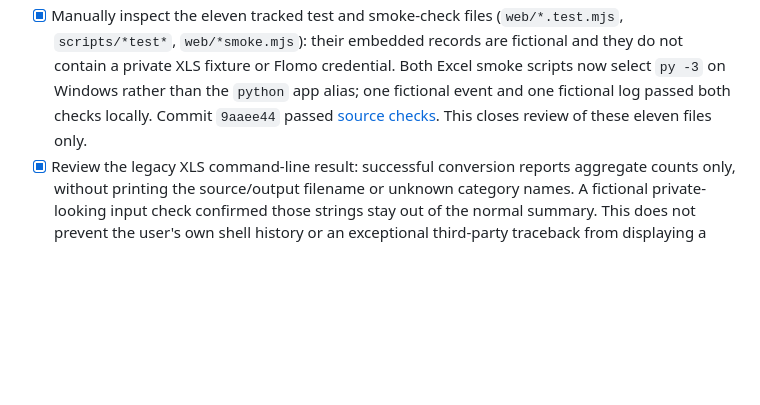
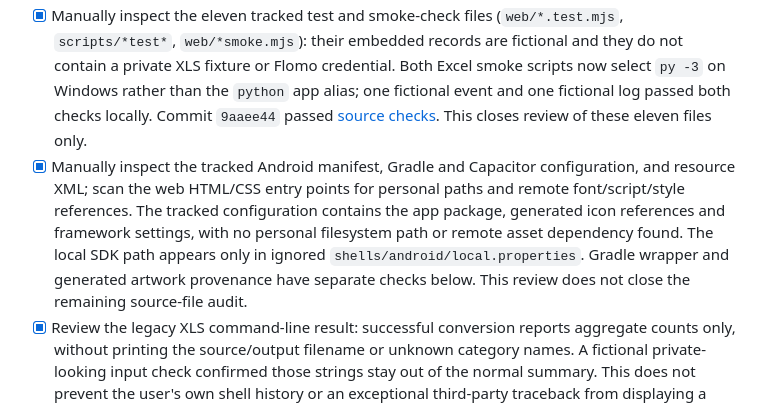
Before and after one commit to LuluCJJ/time-ledger, a Markdown page: docs/RELEASE_READINESS.md, the part around the change. Rendered like a GitHub page; blank space fills up the shorter version.

Commit message:
Record Android configuration and web asset scan

```diff
--- a/docs/RELEASE_READINESS.md
+++ b/docs/RELEASE_READINESS.md
@@ -11,6 +11,7 @@ Status: source-only preview published at [`LuluCJJ/time-ledger`](https://github.
 - [x] Automated model and portability checks: 32 passing on 2026-10-23, including rejection of malformed category colors and parent cycles during import, preservation of unreadable local data at startup, and rollback after a device write fails.
 - [x] Repeatable tracked-tree sensitive-file and secret-pattern check: `node scripts/check-public-tree.mjs` (current tree only).
 - [x] Manually inspect the eleven tracked test and smoke-check files (`web/*.test.mjs`, `scripts/*test*`, `web/*smoke.mjs`): their embedded records are fictional and they do not contain a private XLS fixture or Flomo credential. Both Excel smoke scripts now select `py -3` on Windows rather than the `python` app alias; one fictional event and one fictional log passed both checks locally. Commit `9aaee44` passed [source checks](https://github.com/LuluCJJ/time-ledger/actions/runs/40071414120). This closes review of these eleven files only.
+- [x] Manually inspect the tracked Android manifest, Gradle and Capacitor configuration, and resource XML; scan the web HTML/CSS entry points for personal paths and remote font/script/style references. The tracked configuration contains the app package, generated icon references and framework settings, with no personal filesystem path or remote asset dependency found. The local SDK path appears only in ignored `shells/android/local.properties`. Gradle wrapper and generated artwork provenance have separate checks below. This review does not close the remaining source-file audit.
 - [x] Review the legacy XLS command-line result: successful conversion reports aggregate counts only, without printing the source/output filename or unknown category names. A fictional private-looking input check confirmed those strings stay out of the normal summary. This does not prevent the user's own shell history or an exceptional third-party traceback from displaying a path.
 - [x] Make new JSON and image files ignored by default, and use one shared allowlist in current-tree and history checks: only the three known build JSON files and existing Android clock artwork paths pass. Two fictional-path tests cover allowed artwork plus ordinary backup/screenshot names; both passed on 2026-10-24. This is a guard against accidental additions, not proof that an allowed path's content is safe.
 - [x] Repeatable Git history check: `node scripts/check-history.mjs` found no forbidden private-data paths or sensitive-pattern text in the current public branch history on 2026-10-23. It also reports the number of commits with non-GitHub-private author or committer emails without printing them; the current branch reports zero. Older detached GitHub cache views require separate cleanup. This does not replace human review of product wording and images.
```
